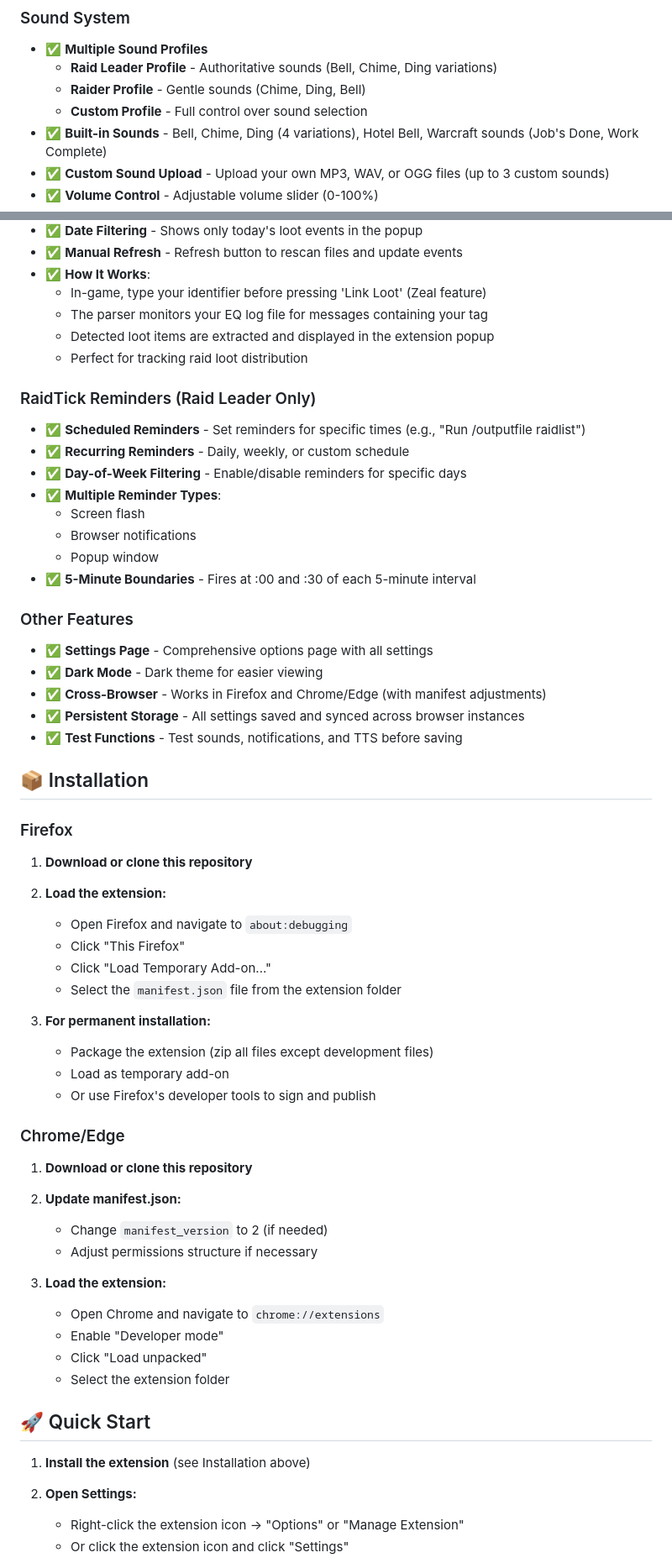
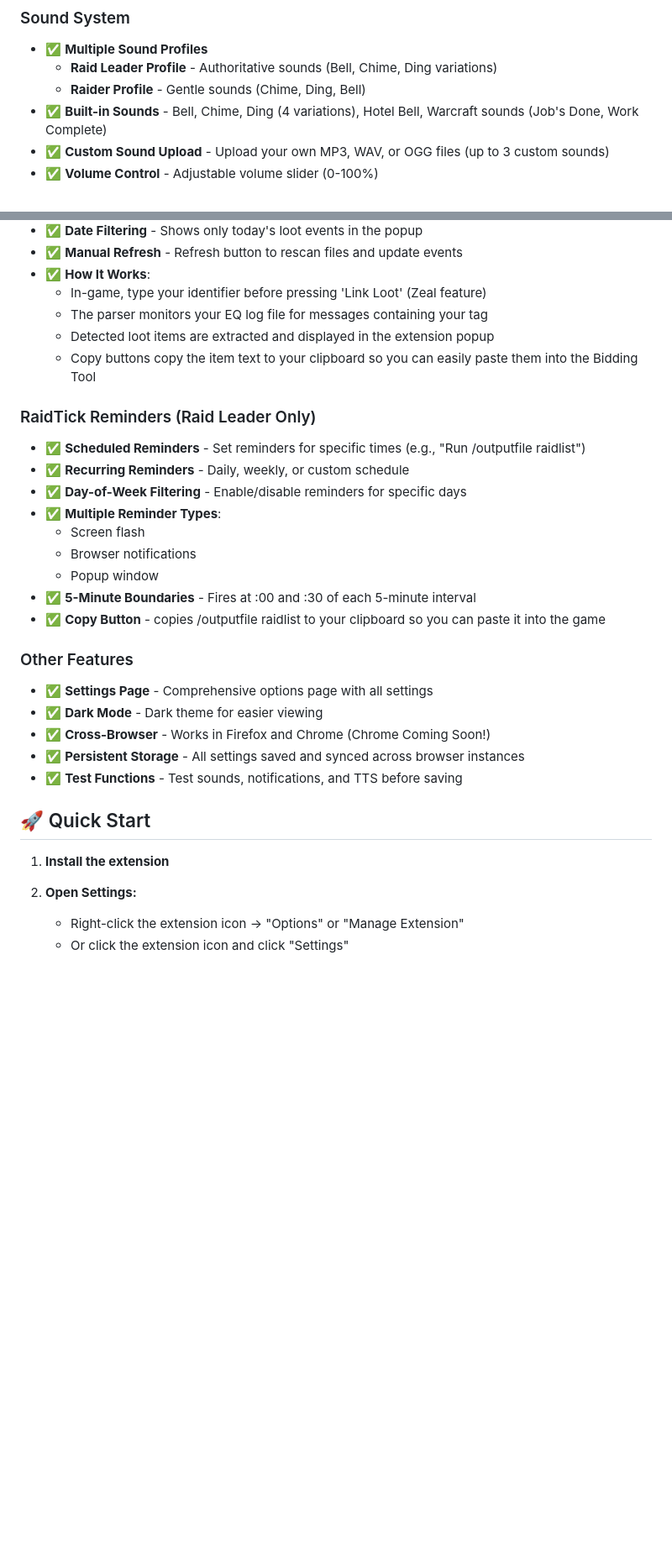
Before and after one commit to LordDemonos/opendkp-helper-firefox, a Markdown page: README.md, 2 parts joined by grey strips. Shown: that part at 84% size. Drawn GitHub-style; blank space fills up the shorter version.

Commit message:
Revise README for clarity and updated features
Removed outdated features and installation instructions, updated browser compatibility information, and improved clarity in usage tips.

```diff
--- a/README.md
+++ b/README.md
@@ -15,7 +15,6 @@ A comprehensive browser extension for opendkp.com that provides intelligent auct
 - ✅ **Multiple Sound Profiles**
   - **Raid Leader Profile** - Authoritative sounds (Bell, Chime, Ding variations)
   - **Raider Profile** - Gentle sounds (Chime, Ding, Bell)
-  - **Custom Profile** - Full control over sound selection
 - ✅ **Built-in Sounds** - Bell, Chime, Ding (4 variations), Hotel Bell, Warcraft sounds (Job's Done, Work Complete)
 - ✅ **Custom Sound Upload** - Upload your own MP3, WAV, or OGG files (up to 3 custom sounds)
 - ✅ **Volume Control** - Adjustable volume slider (0-100%)
@@ -71,7 +67,7 @@ A comprehensive browser extension for opendkp.com that provides intelligent auct
   - In-game, type your identifier before pressing 'Link Loot' (Zeal feature)
   - The parser monitors your EQ log file for messages containing your tag
   - Detected loot items are extracted and displayed in the extension popup
-  - Perfect for tracking raid loot distribution
+  - Copy buttons copy the item text to your clipboard so you can easily paste them into the Bidding Tool
 
 ### RaidTick Reminders (Raid Leader Only)
 - ✅ **Scheduled Reminders** - Set reminders for specific times (e.g., "Run /outputfile raidlist")
@@ -82,48 +78,18 @@ A comprehensive browser extension for opendkp.com that provides intelligent auct
   - Browser notifications
   - Popup window
 - ✅ **5-Minute Boundaries** - Fires at :00 and :30 of each 5-minute interval
+- ✅ **Copy Button** - copies /outputfile raidlist to your clipboard so you can paste it into the game
 
 ### Other Features
 - ✅ **Settings Page** - Comprehensive options page with all settings
 - ✅ **Dark Mode** - Dark theme for easier viewing
-- ✅ **Cross-Browser** - Works in Firefox and Chrome/Edge (with manifest adjustments)
+- ✅ **Cross-Browser** - Works in Firefox and Chrome (Chrome Coming Soon!)
 - ✅ **Persistent Storage** - All settings saved and synced across browser instances
 - ✅ **Test Functions** - Test sounds, notifications, and TTS before saving
 
-## 📦 Installation
-
-### Firefox
-
-1. **Download or clone this repository**
-
-2. **Load the extension:**
-   - Open Firefox and navigate to `about:debugging`
-   - Click "This Firefox"
-   - Click "Load Temporary Add-on..."
-   - Select the `manifest.json` file from the extension folder
-
-3. **For permanent installation:**
-   - Package the extension (zip all files except development files)
-   - Load as temporary add-on
-   - Or use Firefox's developer tools to sign and publish
-
-### Chrome/Edge
-
-1. **Download or clone this repository**
-
-2. **Update manifest.json:**
-   - Change `manifest_version` to 2 (if needed)
-   - Adjust permissions structure if necessary
-
-3. **Load the extension:**
-   - Open Chrome and navigate to `chrome://extensions`
-   - Enable "Developer mode"
-   - Click "Load unpacked"
-   - Select the extension folder
-
 ## 🚀 Quick Start
 
-1. **Install the extension** (see Installation above)
+1. **Install the extension**
 
 2. **Open Settings:**
    - Right-click the extension icon → "Options" or "Manage Extension"
```
Also changed, not shown: other parts of README.md (+1 -68 lines).
